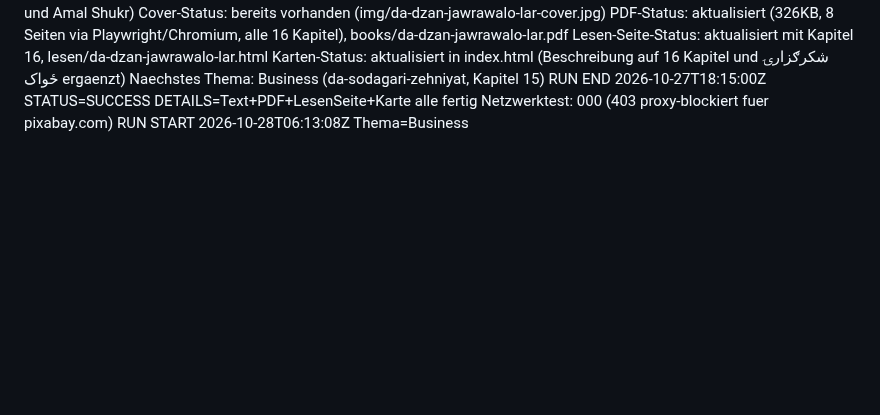
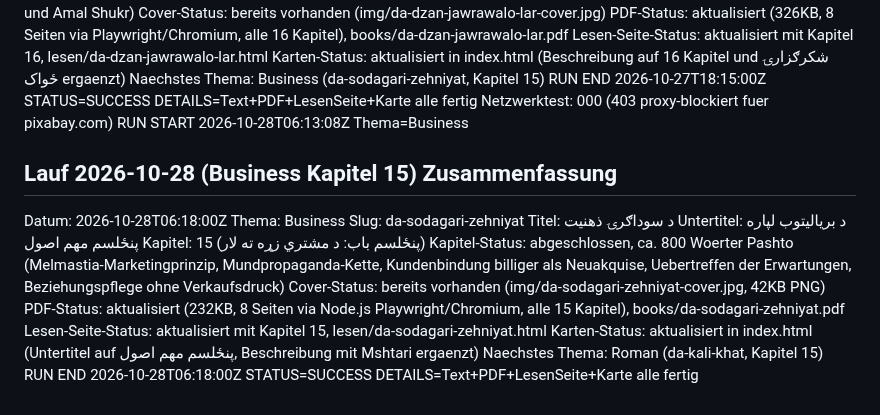
Before and after one commit to abdul12wahab/mogli-books, a Markdown page: .pipeline/STATE.md, the part around the change. GitHub-like rendering; blank space fills up the shorter version.

Commit message:
Status: Business Lauf abgeschlossen
Co-Authored-By: Claude Sonnet 4.6 <noreply@anthropic.com>
Claude-Session: https://claude.ai/code/session_01XoH7eUvrQ9vqDMj5rzMv3j

```diff
--- a/.pipeline/STATE.md
+++ b/.pipeline/STATE.md
@@ -747,3 +747,18 @@ Naechstes Thema: Business (da-sodagari-zehniyat, Kapitel 15)
 RUN END 2026-10-27T18:15:00Z STATUS=SUCCESS DETAILS=Text+PDF+LesenSeite+Karte alle fertig
 Netzwerktest: 000 (403 proxy-blockiert fuer pixabay.com)
 RUN START 2026-10-28T06:13:08Z Thema=Business
+
+## Lauf 2026-10-28 (Business Kapitel 15) Zusammenfassung
+Datum: 2026-10-28T06:18:00Z
+Thema: Business
+Slug: da-sodagari-zehniyat
+Titel: د سوداګرۍ ذهنیت
+Untertitel: د بریالیتوب لپاره پنځلسم مهم اصول
+Kapitel: 15 (پنځلسم باب: د مشتري زړه ته لار)
+Kapitel-Status: abgeschlossen, ca. 800 Woerter Pashto (Melmastia-Marketingprinzip, Mundpropaganda-Kette, Kundenbindung billiger als Neuakquise, Uebertreffen der Erwartungen, Beziehungspflege ohne Verkaufsdruck)
+Cover-Status: bereits vorhanden (img/da-sodagari-zehniyat-cover.jpg, 42KB PNG)
+PDF-Status: aktualisiert (232KB, 8 Seiten via Node.js Playwright/Chromium, alle 15 Kapitel), books/da-sodagari-zehniyat.pdf
+Lesen-Seite-Status: aktualisiert mit Kapitel 15, lesen/da-sodagari-zehniyat.html
+Karten-Status: aktualisiert in index.html (Untertitel auf پنځلسم مهم اصول, Beschreibung mit Mshtari ergaenzt)
+Naechstes Thema: Roman (da-kali-khat, Kapitel 15)
+RUN END 2026-10-28T06:18:00Z STATUS=SUCCESS DETAILS=Text+PDF+LesenSeite+Karte alle fertig
```
